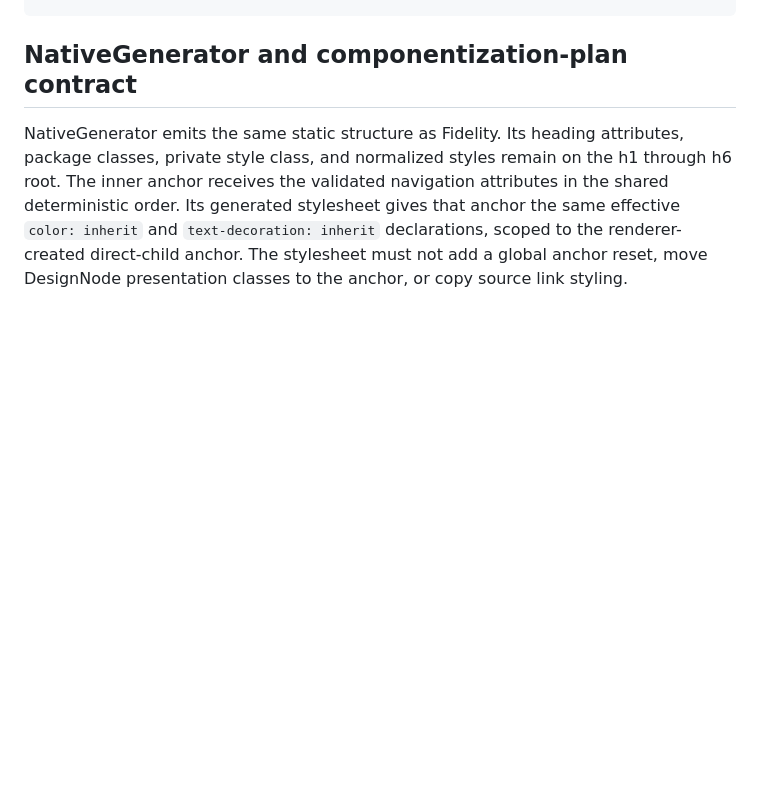
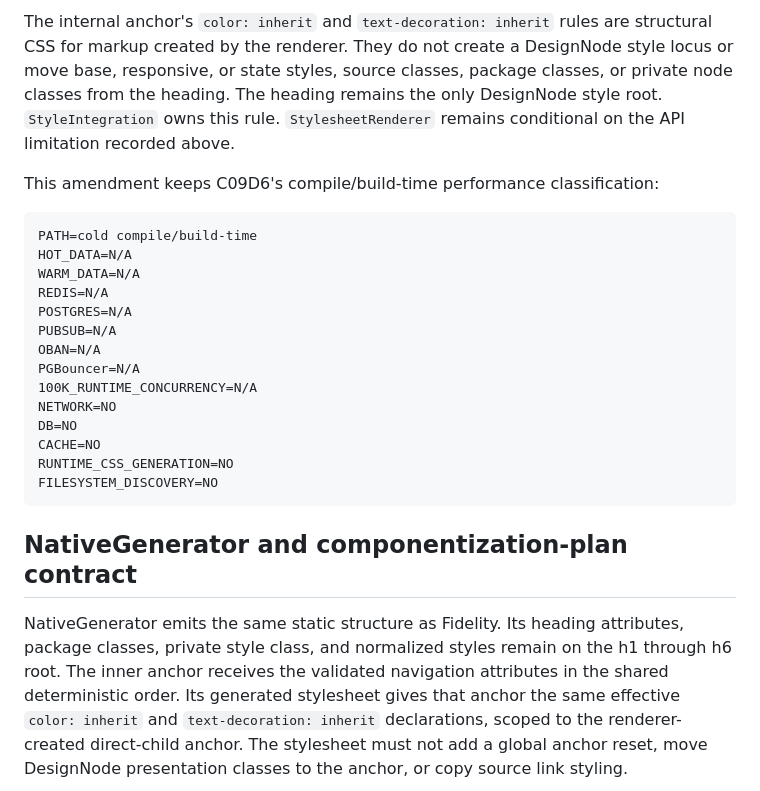
Before and after one commit to JCSchoeman96/LiveFrames, a Markdown page: docs/development/nav_carrier_heading_link_representation_authority.md, the part around one of its changes. Rendered like a GitHub page; blank space fills up the shorter version.

````diff
--- a/docs/development/nav_carrier_heading_link_representation_authority.md
+++ b/docs/development/nav_carrier_heading_link_representation_authority.md
@@ -369,3 +442,30 @@ FIDELITY_ANCHOR_PRESENTATION_NEUTRALIZED=YES
+The internal anchor's `color: inherit` and `text-decoration: inherit` rules
+are structural CSS for markup created by the renderer. They do not create a
+DesignNode style locus or move base, responsive, or state styles, source
+classes, package classes, or private node classes from the heading. The
+heading remains the only DesignNode style root. `StyleIntegration` owns this
+rule. `StylesheetRenderer` remains conditional on the API limitation recorded
+above.
+
+This amendment keeps C09D6's compile/build-time performance classification:
+
+```text
+PATH=cold compile/build-time
+HOT_DATA=N/A
+WARM_DATA=N/A
+REDIS=N/A
+POSTGRES=N/A
+PUBSUB=N/A
+OBAN=N/A
+PGBouncer=N/A
+100K_RUNTIME_CONCURRENCY=N/A
+NETWORK=NO
+DB=NO
+CACHE=NO
+RUNTIME_CSS_GENERATION=NO
+FILESYSTEM_DISCOVERY=NO
+```
+
 ## NativeGenerator and componentization-plan contract
 
 NativeGenerator emits the same static structure as Fidelity. Its heading
````
Also changed, not shown: other parts of docs/development/nav_carrier_heading_link_representation_authority.md (+73 -0 lines), docs/development/c09d6_native_generation_authority.md (+55 -0 lines).
